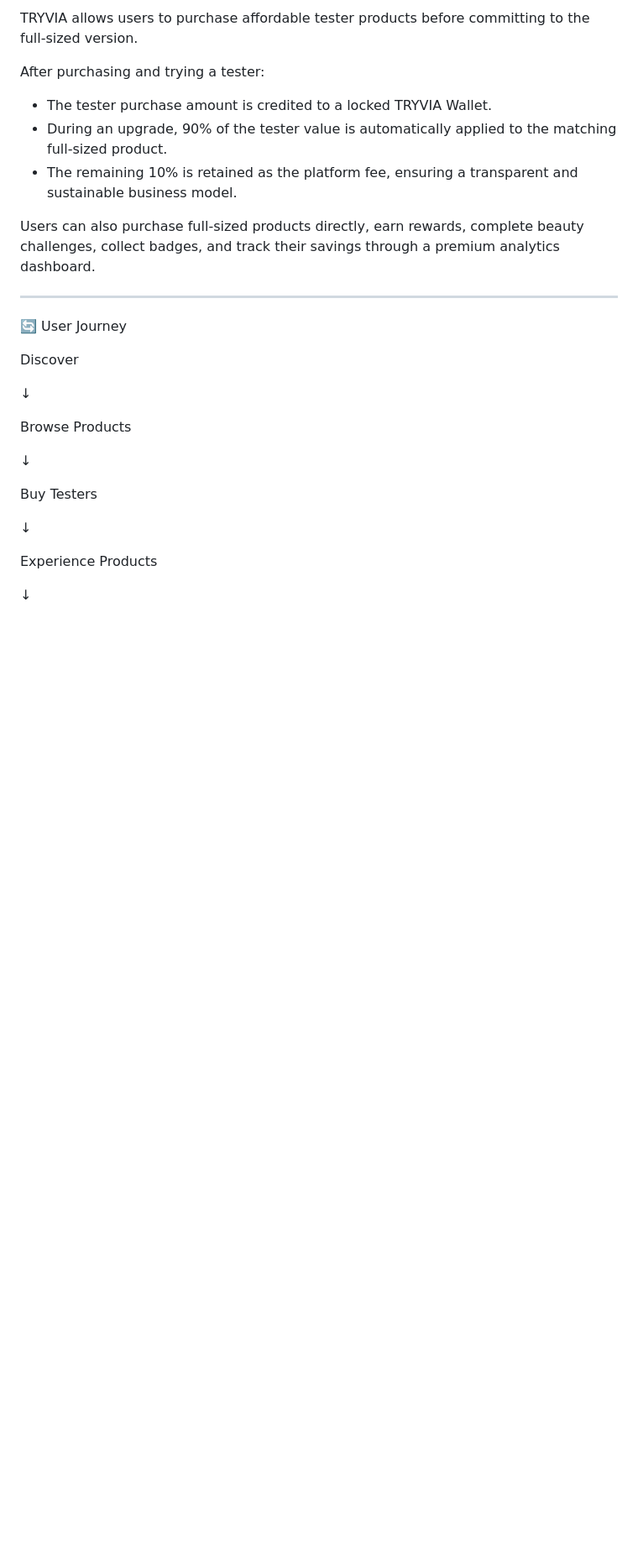
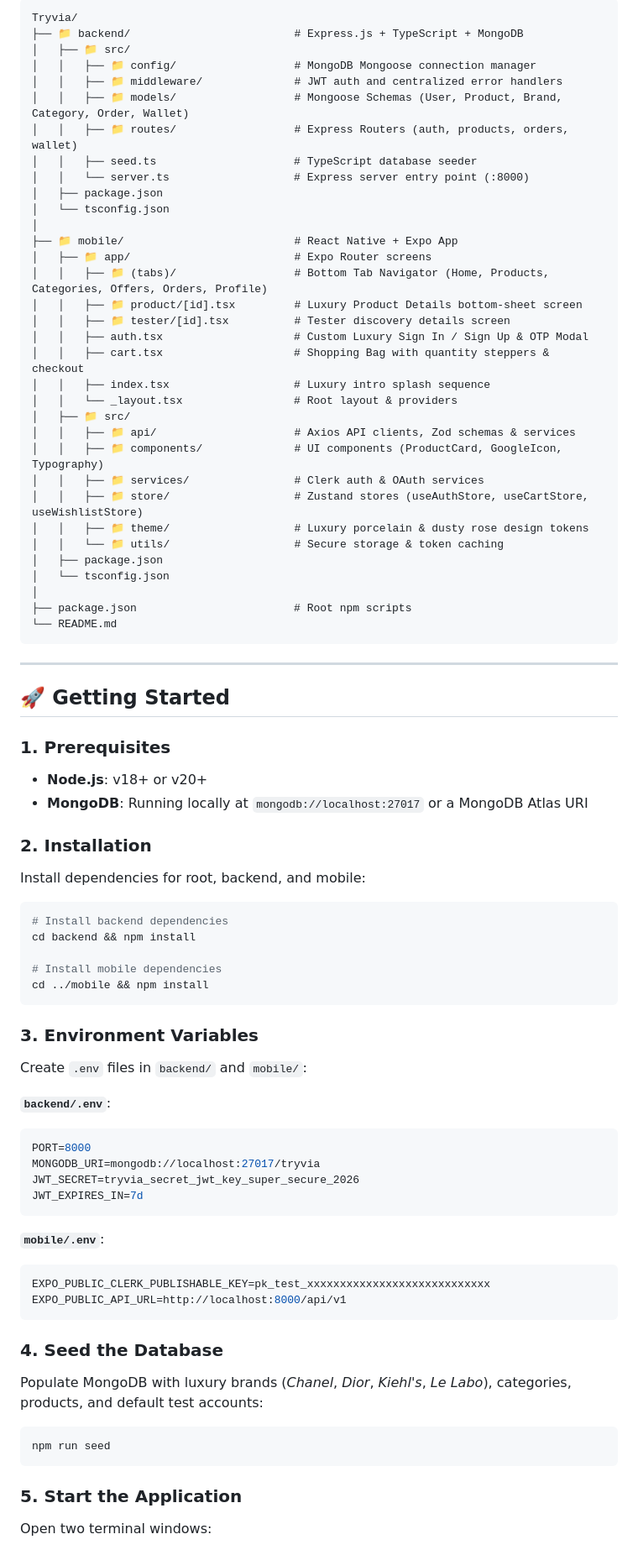
Before and after one commit to venkatesh-window/Tryvia, a Markdown page: README.md, the part around one of its changes. Shown at 84% size. Drawn GitHub-style; blank space fills up the shorter version.

Commit message:
fix: updated readme

````diff
--- a/README.md
+++ b/README.md
@@ -34,31 +51,81 @@ TRYVIA solves these challenges by introducing an intelligent Try Before You Buy
 
-TRYVIA allows users to purchase affordable tester products before committing to the full-sized version.
-
-After purchasing and trying a tester:
-
-- The tester purchase amount is credited to a locked TRYVIA Wallet.
-- During an upgrade, 90% of the tester value is automatically applied to the matching full-sized product.
-- The remaining 10% is retained as the platform fee, ensuring a transparent and sustainable business model.
-
-Users can also purchase full-sized products directly, earn rewards, complete beauty challenges, collect badges, and track their savings through a premium analytics dashboard.
+```
+Tryvia/
+├── 📁 backend/                         # Express.js + TypeScript + MongoDB
+│   ├── 📁 src/
+│   │   ├── 📁 config/                  # MongoDB Mongoose connection manager
+│   │   ├── 📁 middleware/              # JWT auth and centralized error handlers
+│   │   ├── 📁 models/                  # Mongoose Schemas (User, Product, Brand, Category, Order, Wallet)
+│   │   ├── 📁 routes/                  # Express Routers (auth, products, orders, wallet)
+│   │   ├── seed.ts                     # TypeScript database seeder
+│   │   └── server.ts                   # Express server entry point (:8000)
+│   ├── package.json
+│   └── tsconfig.json
+│
+├── 📁 mobile/                          # React Native + Expo App
+│   ├── 📁 app/                         # Expo Router screens
+│   │   ├── 📁 (tabs)/                  # Bottom Tab Navigator (Home, Products, Categories, Offers, Orders, Profile)
+│   │   ├── 📁 product/[id].tsx         # Luxury Product Details bottom-sheet screen
+│   │   ├── 📁 tester/[id].tsx          # Tester discovery details screen
+│   │   ├── auth.tsx                    # Custom Luxury Sign In / Sign Up & OTP Modal
+│   │   ├── cart.tsx                    # Shopping Bag with quantity steppers & checkout
+│   │   ├── index.tsx                   # Luxury intro splash sequence
+│   │   └── _layout.tsx                 # Root layout & providers
+│   ├── 📁 src/
+│   │   ├── 📁 api/                     # Axios API clients, Zod schemas & services
+│   │   ├── 📁 components/              # UI components (ProductCard, GoogleIcon, Typography)
+│   │   ├── 📁 services/                # Clerk auth & OAuth services
+│   │   ├── 📁 store/                   # Zustand stores (useAuthStore, useCartStore, useWishlistStore)
+│   │   ├── 📁 theme/                   # Luxury porcelain & dusty rose design tokens
+│   │   └── 📁 utils/                   # Secure storage & token caching
+│   ├── package.json
+│   └── tsconfig.json
+│
+├── package.json                        # Root npm scripts
+└── README.md
+```
 
 ---
 
-🔄 User Journey
+## 🚀 Getting Started
 
-Discover
+### 1. Prerequisites
+* **Node.js**: v18+ or v20+
+* **MongoDB**: Running locally at `mongodb://localhost:27017` or a MongoDB Atlas URI
 
-↓
+### 2. Installation
+Install dependencies for root, backend, and mobile:
+```bash
+# Install backend dependencies
+cd backend && npm install
 
-Browse Products
+# Install mobile dependencies
+cd ../mobile && npm install
+```
 
-↓
+### 3. Environment Variables
+Create `.env` files in `backend/` and `mobile/`:
 
-Buy Testers
+**`backend/.env`**:
+```env
+PORT=8000
+MONGODB_URI=mongodb://localhost:27017/tryvia
+JWT_SECRET=tryvia_secret_jwt_key_super_secure_2026
+JWT_EXPIRES_IN=7d
+```
 
-↓
+**`mobile/.env`**:
+```env
+EXPO_PUBLIC_CLERK_PUBLISHABLE_KEY=pk_test_xxxxxxxxxxxxxxxxxxxxxxxxxxxx
+EXPO_PUBLIC_API_URL=http://localhost:8000/api/v1
+```
 
-Experience Products
+### 4. Seed the Database
+Populate MongoDB with luxury brands (*Chanel*, *Dior*, *Kiehl's*, *Le Labo*), categories, products, and default test accounts:
+```bash
+npm run seed
+```
 
-↓
+### 5. Start the Application
+Open two terminal windows:
 
````
Also changed, not shown: other parts of README.md (+61 -339 lines).
